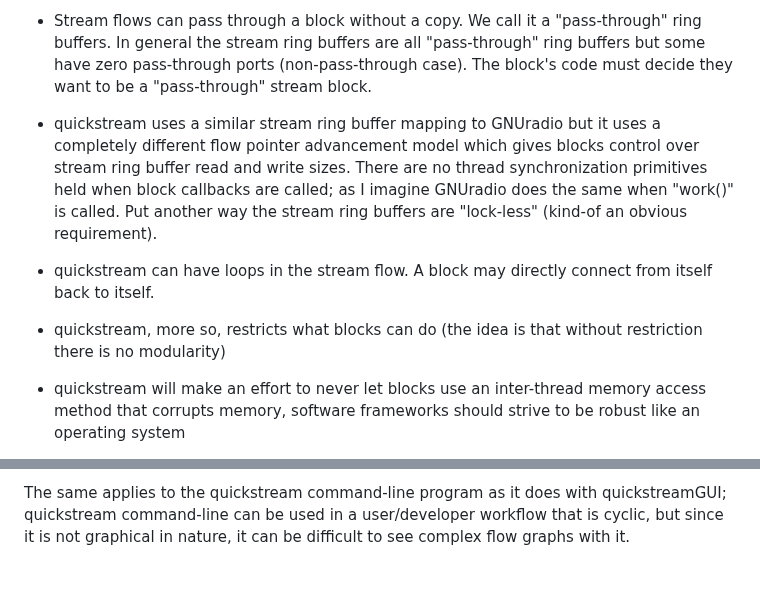
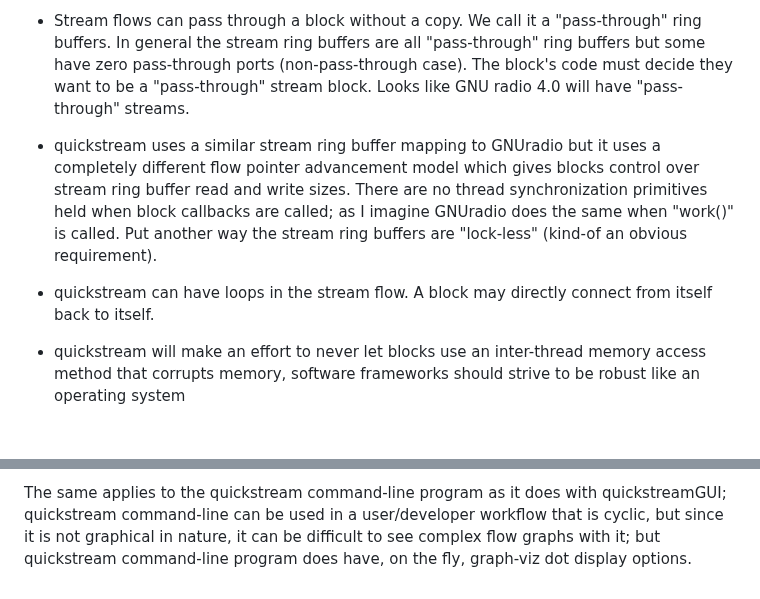
Before and after one commit to lanceman2/quickstream, a Markdown page: README.md, 2 parts joined by grey strips. Rendered like a GitHub page; blank space fills up the shorter version.

```diff
--- a/README.md
+++ b/README.md
@@ -347,6 +347,7 @@ radio).
   buffers are all "pass-through" ring buffers but some have
   zero pass-through ports (non-pass-through case).  The block's
   code must decide they want to be a "pass-through" stream block.
+  Looks like GNU radio 4.0 will have "pass-through" streams.
 
 - quickstream uses a similar stream ring buffer mapping to GNUradio but it
   uses a completely different flow pointer advancement model which gives
@@ -358,9 +359,6 @@ radio).
 
 - quickstream can have loops in the stream flow.  A block may directly
   connect from itself back to itself.
-
-- quickstream, more so, restricts what blocks can do (the idea is that
-  without restriction there is no modularity)
 
 - quickstream will make an effort to never let blocks use an inter-thread
   memory access method that corrupts memory, software frameworks should
@@ -411,4 +409,6 @@ other users/developers (to some extent).
 The same applies to the quickstream command-line program as it does with
 quickstreamGUI; quickstream command-line can be used in a user/developer
 workflow that is cyclic, but since it is not graphical in nature, it can
-be difficult to see complex flow graphs with it.
+be difficult to see complex flow graphs with it; but quickstream
+command-line program does have, on the fly, graph-viz dot display
+options.
```
